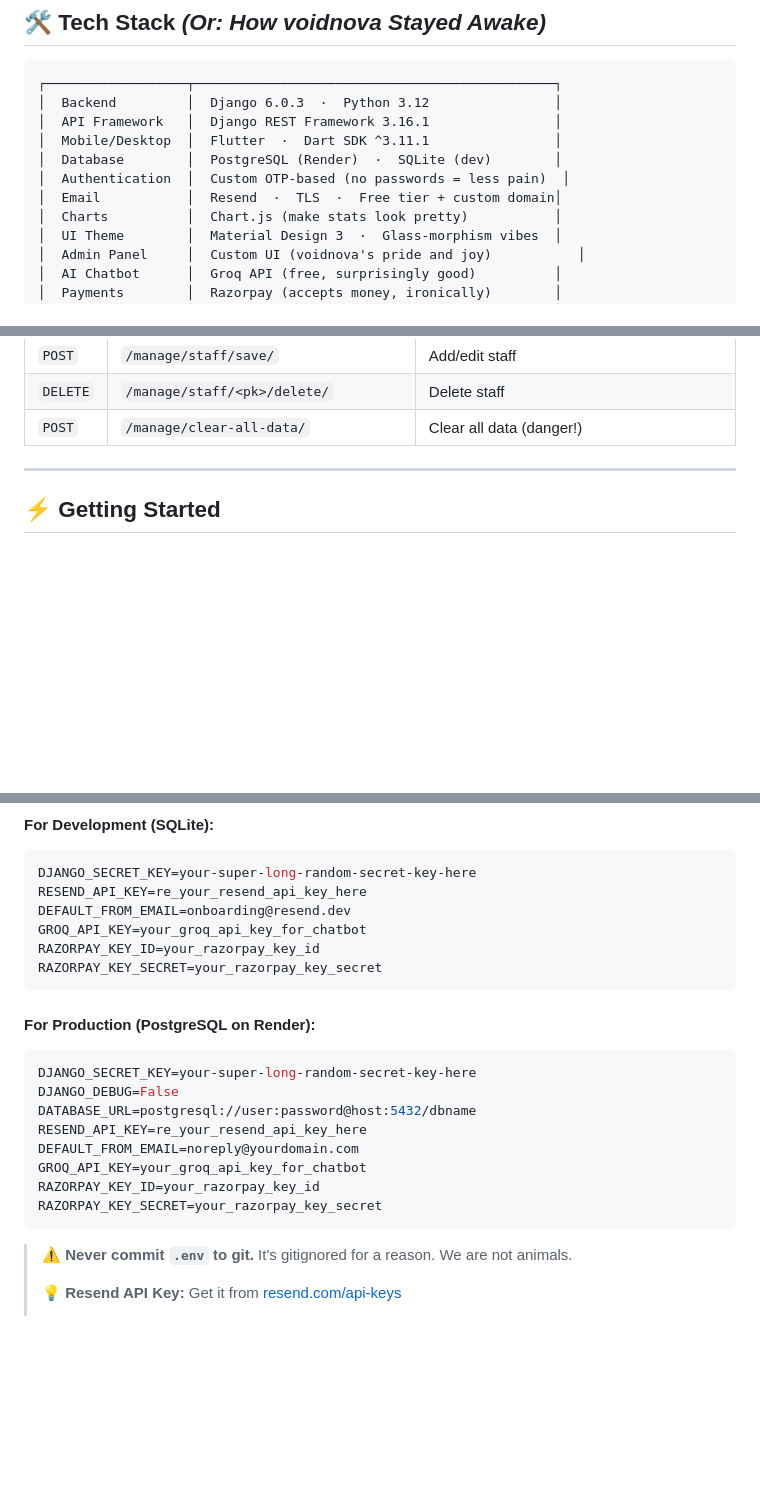
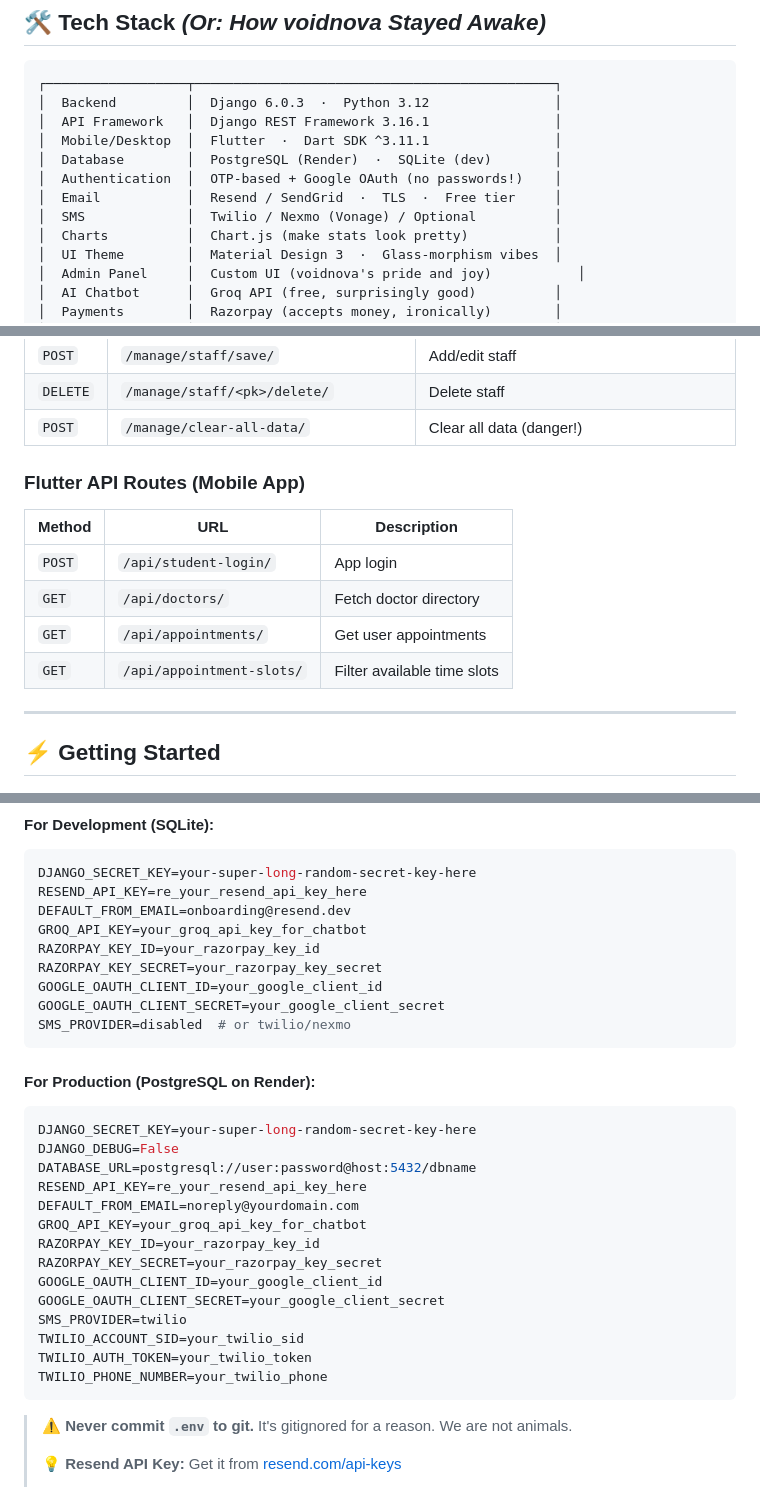
Before and after one commit to voidnova-code/AUdoc, a Markdown page: README.md, 3 parts joined by grey strips. Rendered like a GitHub page; blank space fills up the shorter version.

Commit message:
docs: Update README with latest backend features

````diff
--- a/README.md
+++ b/README.md
@@ -225,8 +231,9 @@ AUdoc/
 │  API Framework   │  Django REST Framework 3.16.1                │
 │  Mobile/Desktop  │  Flutter  ·  Dart SDK ^3.11.1                │
 │  Database        │  PostgreSQL (Render)  ·  SQLite (dev)        │
-│  Authentication  │  Custom OTP-based (no passwords = less pain)  │
-│  Email           │  Resend  ·  TLS  ·  Free tier + custom domain│
+│  Authentication  │  OTP-based + Google OAuth (no passwords!)    │
+│  Email           │  Resend / SendGrid  ·  TLS  ·  Free tier     │
+│  SMS             │  Twilio / Nexmo (Vonage) / Optional          │
 │  Charts          │  Chart.js (make stats look pretty)           │
 │  UI Theme        │  Material Design 3  ·  Glass-morphism vibes  │
 │  Admin Panel     │  Custom UI (voidnova's pride and joy)           │
@@ -300,6 +312,15 @@ AUdoc/
 | `POST` | `/manage/staff/save/` | Add/edit staff |
 | `DELETE` | `/manage/staff/<pk>/delete/` | Delete staff |
 | `POST` | `/manage/clear-all-data/` | Clear all data (danger!) |
+
+### Flutter API Routes (Mobile App)
+
+| Method | URL | Description |
+|--------|-----|-------------|
+| `POST` | `/api/student-login/` | App login |
+| `GET`  | `/api/doctors/` | Fetch doctor directory |
+| `GET`  | `/api/appointments/` | Get user appointments |
+| `GET`  | `/api/appointment-slots/` | Filter available time slots |
 
 ---
 
@@ -382,6 +403,9 @@ DEFAULT_FROM_EMAIL=onboarding@resend.dev
 GROQ_API_KEY=your_groq_api_key_for_chatbot
 RAZORPAY_KEY_ID=your_razorpay_key_id
 RAZORPAY_KEY_SECRET=your_razorpay_key_secret
+GOOGLE_OAUTH_CLIENT_ID=your_google_client_id
+GOOGLE_OAUTH_CLIENT_SECRET=your_google_client_secret
+SMS_PROVIDER=disabled  # or twilio/nexmo
 ```
 
 #### For Production (PostgreSQL on Render):
@@ -394,6 +418,12 @@ DEFAULT_FROM_EMAIL=noreply@yourdomain.com
 GROQ_API_KEY=your_groq_api_key_for_chatbot
 RAZORPAY_KEY_ID=your_razorpay_key_id
 RAZORPAY_KEY_SECRET=your_razorpay_key_secret
+GOOGLE_OAUTH_CLIENT_ID=your_google_client_id
+GOOGLE_OAUTH_CLIENT_SECRET=your_google_client_secret
+SMS_PROVIDER=twilio
+TWILIO_ACCOUNT_SID=your_twilio_sid
+TWILIO_AUTH_TOKEN=your_twilio_token
+TWILIO_PHONE_NUMBER=your_twilio_phone
 ```
 
 > ⚠️ **Never commit `.env` to git.** It's gitignored for a reason. We are not animals.
````
Also changed, not shown: other parts of README.md (+11 -0 lines).
